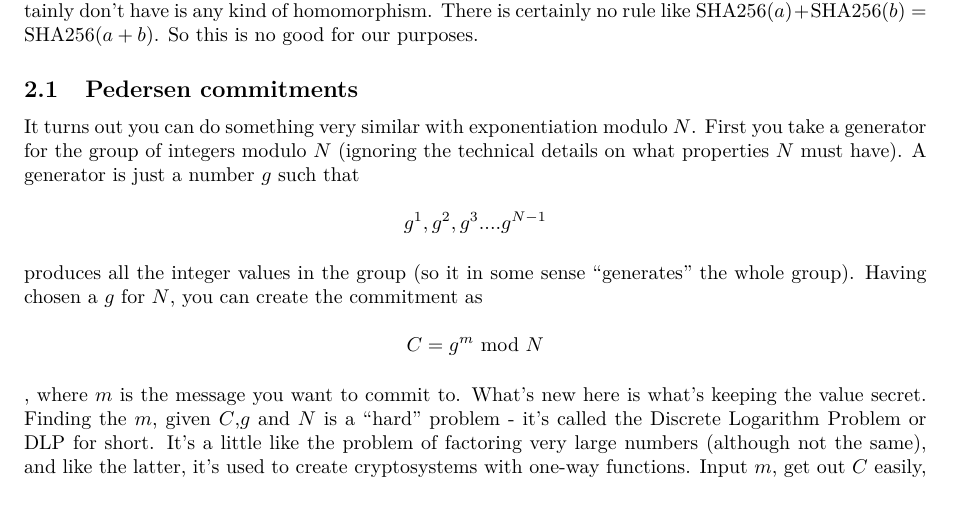
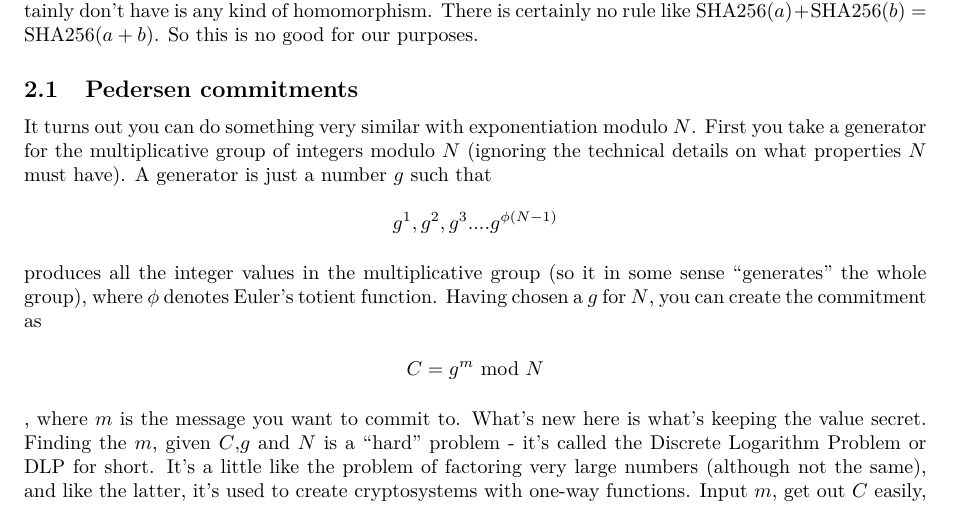
Before and after one commit to AdamISZ/ConfidentialTransactionsDoc, a LaTeX document (essayonCT.tex): part of page 3 of 21, cut so that both start at the same text. Compiled offline with pdfLaTeX.

Commit message:
generator only generates the multiplicative group

```diff
--- a/essayonCT.tex
+++ b/essayonCT.tex
@@ -93,11 +93,11 @@ This part is well covered in \cite{ct_wu}, but here is a brief rewriting of it f
 
 \subsection{Pedersen commitments}
 
-It turns out you can do something very similar with exponentiation modulo $N$. First you take a generator for the group of integers modulo $N$ (ignoring the technical details on what properties $N$ must have). A generator is just a number $g$ such that
+It turns out you can do something very similar with exponentiation modulo $N$. First you take a generator for the multiplicative group of integers modulo $N$ (ignoring the technical details on what properties $N$ must have). A generator is just a number $g$ such that
 
-\[g^1, g^2, g^3 .... g^{N-1} \]
+\[g^1, g^2, g^3 .... g^{\phi(N-1)} \]
 
-\vskip 0.1 in \noindent produces all the integer values in the group (so it in some sense ``generates'' the whole group). Having chosen a $g$ for $N$, you can create the commitment as
+\vskip 0.1 in \noindent produces all the integer values in the multiplicative group (so it in some sense ``generates'' the whole group), where $\phi$ denotes Euler's totient function. Having chosen a $g$ for $N$, you can create the commitment as
 
 \[C = g^m \ \textrm{mod}\ N \]
 
```
